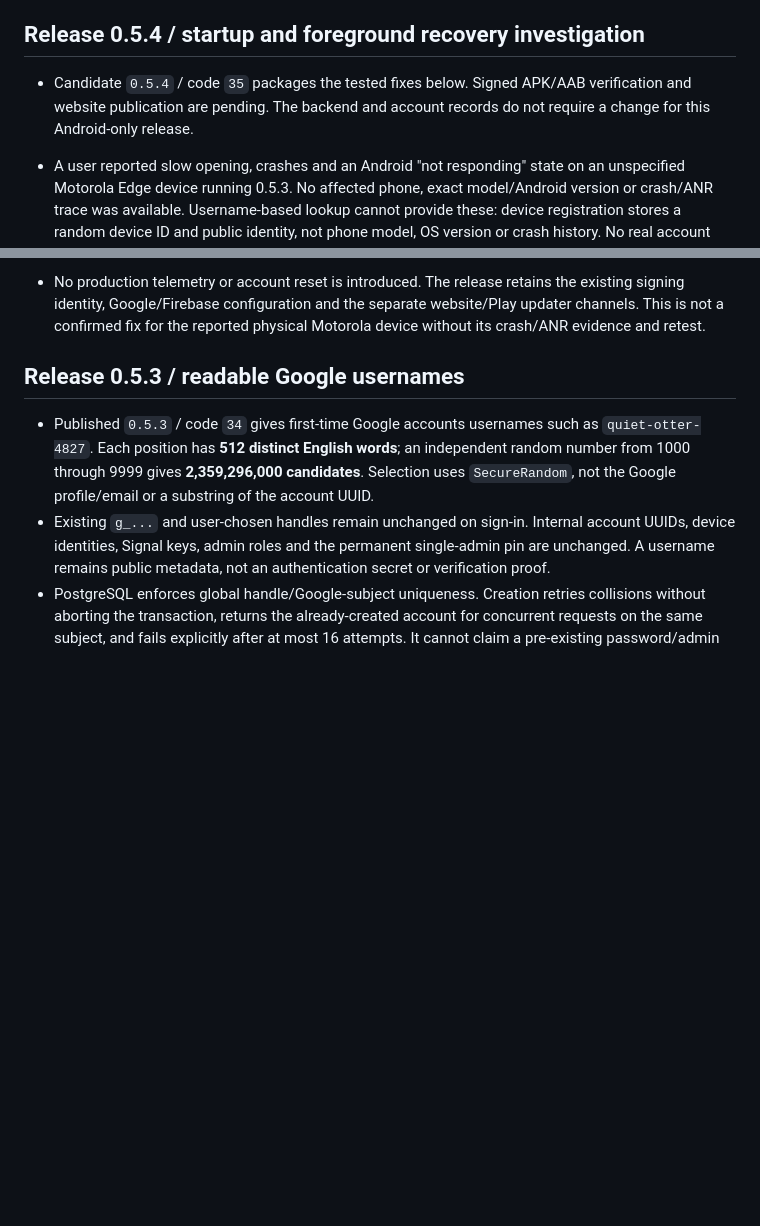
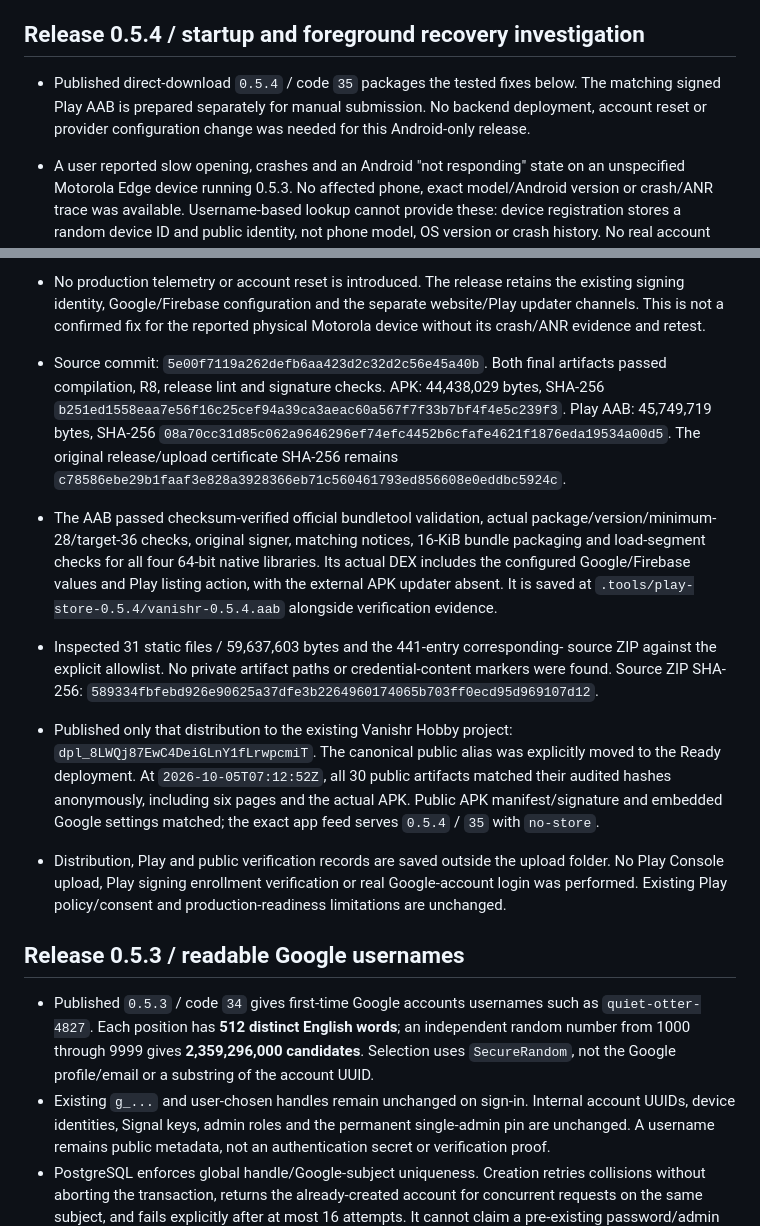
Before and after one commit to RichardHenryJames/vanishr, a Markdown page: docs/VERIFICATION.md, 2 parts joined by grey strips. Drawn GitHub-style; blank space fills up the shorter version.

Commit message:
Record verified 0.5.4 startup-fix publication and Play bundle
Record final artifact/signature/configuration checks, exact public feed and all anonymous public-file hashes. Keep the affected Motorola diagnosis and Play submission limitations explicit.

Co-authored-by: Copilot <223556219+Copilot@users.noreply.github.com>

```diff
--- a/docs/VERIFICATION.md
+++ b/docs/VERIFICATION.md
@@ -5,9 +5,10 @@ not a production security assessment or independent audit.
 
 ## Release 0.5.4 / startup and foreground recovery investigation
 
-- Candidate `0.5.4` / code `35` packages the tested fixes below. Signed
-  APK/AAB verification and website publication are pending. The backend and
-  account records do not require a change for this Android-only release.
+- Published direct-download `0.5.4` / code `35` packages the tested fixes below.
+  The matching signed Play AAB is prepared separately for manual submission.
+  No backend deployment, account reset or provider configuration change was
+  needed for this Android-only release.
 
 - A user reported slow opening, crashes and an Android "not responding" state
   on an unspecified Motorola Edge device running 0.5.3. No affected phone,
@@ -55,6 +56,34 @@ not a production security assessment or independent audit.
   the existing signing identity, Google/Firebase configuration and the separate
   website/Play updater channels. This is not a confirmed fix for the reported
   physical Motorola device without its crash/ANR evidence and retest.
+- Source commit: `5e00f7119a262defb6aa423d2c32d2c56e45a40b`. Both final artifacts
+  passed compilation, R8, release lint and signature checks. APK:
+  44,438,029 bytes, SHA-256
+  `b251ed1558eaa7e56f16c25cef94a39ca3aeac60a567f7f33b7bf4f4e5c239f3`.
+  Play AAB: 45,749,719 bytes, SHA-256
+  `08a70cc31d85c062a9646296ef74efc4452b6cfafe4621f1876eda19534a00d5`.
+  The original release/upload certificate SHA-256 remains
+  `c78586ebe29b1faaf3e828a3928366eb71c560461793ed856608e0eddbc5924c`.
+- The AAB passed checksum-verified official bundletool validation, actual
+  package/version/minimum-28/target-36 checks, original signer, matching notices,
+  16-KiB bundle packaging and load-segment checks for all four 64-bit native
+  libraries. Its actual DEX includes the configured Google/Firebase values and
+  Play listing action, with the external APK updater absent. It is saved at
+  `.tools/play-store-0.5.4/vanishr-0.5.4.aab` alongside verification evidence.
+- Inspected 31 static files / 59,637,603 bytes and the 441-entry corresponding-
+  source ZIP against the explicit allowlist. No private artifact paths or
+  credential-content markers were found. Source ZIP SHA-256:
+  `589334fbfebd926e90625a37dfe3b2264960174065b703ff0ecd95d969107d12`.
+- Published only that distribution to the existing Vanishr Hobby project:
+  `dpl_8LWQj87EwC4DeiGLnY1fLrwpcmiT`. The canonical public alias was explicitly
+  moved to the Ready deployment. At `2026-10-05T07:12:52Z`, all 30 public
+  artifacts matched their audited hashes anonymously, including six pages and
+  the actual APK. Public APK manifest/signature and embedded Google settings
+  matched; the exact app feed serves `0.5.4` / `35` with `no-store`.
+- Distribution, Play and public verification records are saved outside the
+  upload folder. No Play Console upload, Play signing enrollment verification
+  or real Google-account login was performed. Existing Play policy/consent and
+  production-readiness limitations are unchanged.
 
 ## Release 0.5.3 / readable Google usernames
 
```
